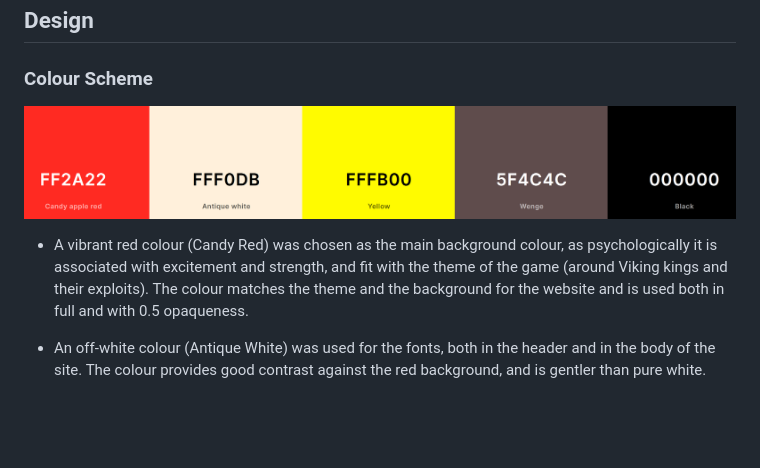
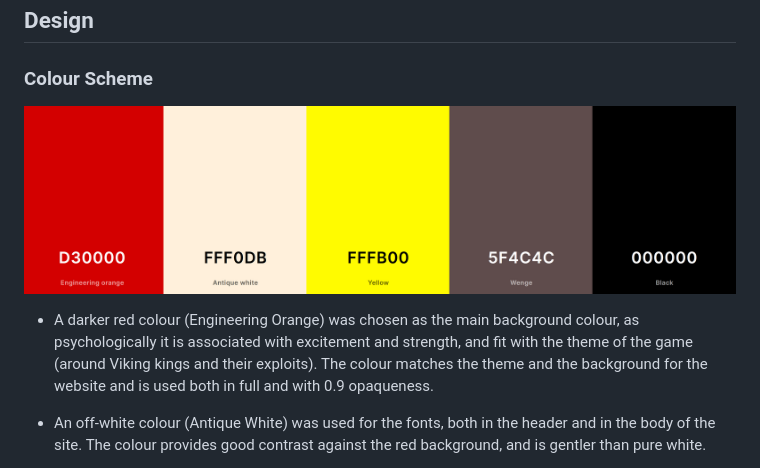
Before and after one commit to JL-14/famous-vikings-game, a Markdown page: README.md, the part around the change. Drawn GitHub-style; pictures changed too: documentation/images/colour-palette.png; blank space fills up the shorter version.

Commit message:
Add revised colour palette in README

```diff
--- a/README.md
+++ b/README.md
@@ -199,7 +199,7 @@ The website can be accessed [here](https://jl-14.github.io/famous-vikings-game/)
 
 ![Color Palette](/documentation/images/colour-palette.png)
 
-- A vibrant red colour (Candy Red) was chosen as the main background colour, as psychologically it is associated with excitement and strength, and fit with the theme of the game (around Viking kings and their exploits). The colour matches the theme and the background for the website and is used both in full and with 0.5 opaqueness.
+- A darker red colour (Engineering Orange) was chosen as the main background colour, as psychologically it is associated with excitement and strength, and fit with the theme of the game (around Viking kings and their exploits). The colour matches the theme and the background for the website and is used both in full and with 0.9 opaqueness.
 
 - An off-white colour (Antique White) was used for the fonts, both in the header and in the body of the site. The colour provides good contrast against the red background, and is gentler than pure white.
 
```
